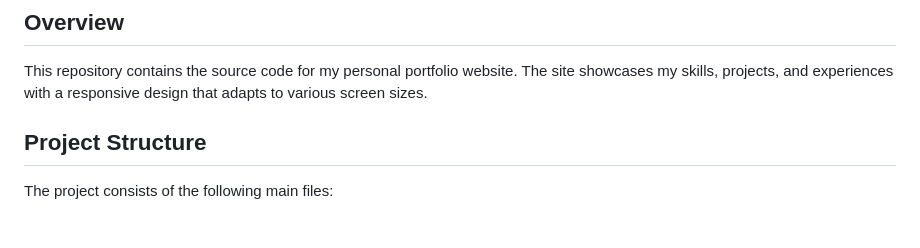
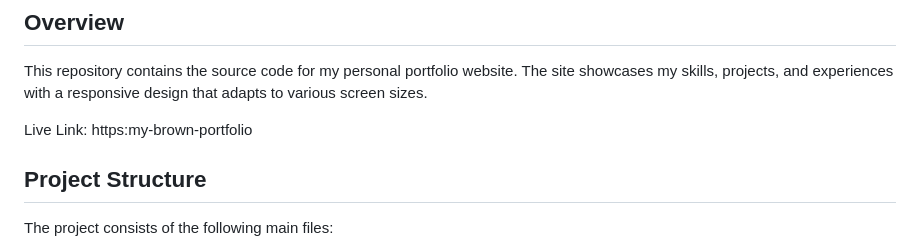
Before and after one commit to Nand1904/my-portfolio, a Markdown page: README.md, the part around the change. Drawn GitHub-style; blank space fills up the shorter version.

```diff
--- a/README.md
+++ b/README.md
@@ -3,6 +3,8 @@
 ## Overview
 
 This repository contains the source code for my personal portfolio website. The site showcases my skills, projects, and experiences with a responsive design that adapts to various screen sizes.
+
+Live Link: https:my-brown-portfolio
 
 ## Project Structure
 
```
